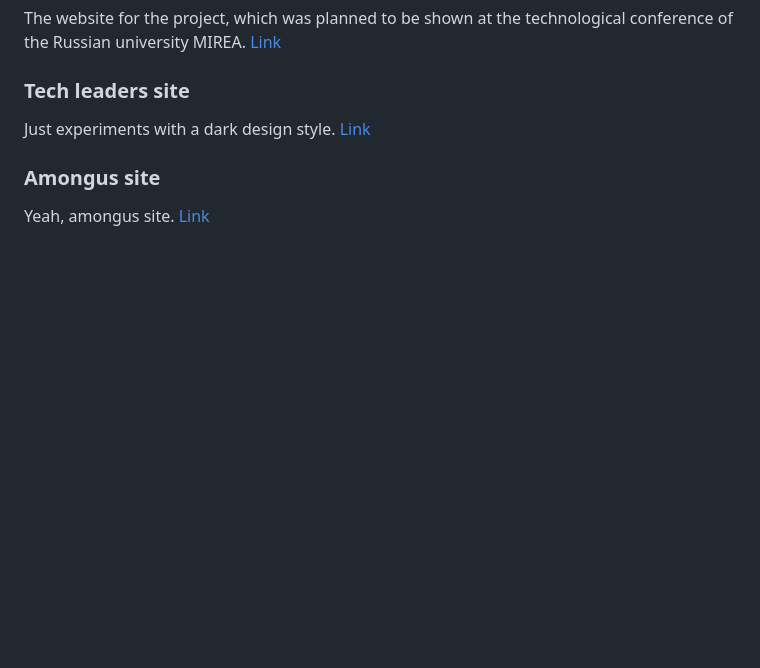
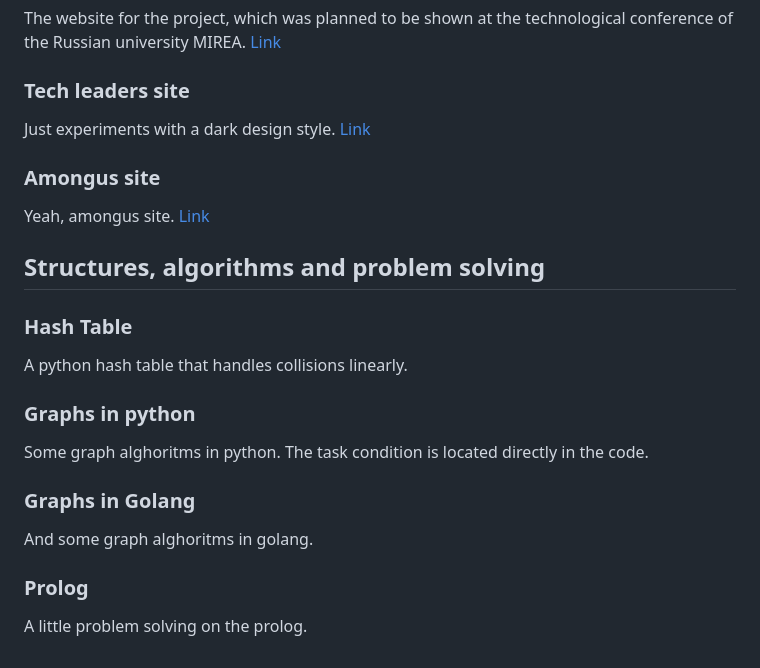
Before and after one commit to cmcshnik/some-fun-high-school-projects, a Markdown page: README.md, the part around the change printed below. GitHub-like rendering; blank space fills up the shorter version.

```diff
--- a/README.md
+++ b/README.md
@@ -91,3 +91,18 @@ Just experiments with a dark design style. [Link](https://cmcshnik.github.io/som
 
 ### Amongus site
 Yeah, amongus site. [Link](https://cmcshnik.github.io/some-fun-high-school-projects/Amongus%20site/)
+
+
+## Structures, algorithms and problem solving
+
+### Hash Table
+A python hash table that handles collisions linearly.
+
+### Graphs in python
+Some graph alghoritms in python. The task condition is located directly in the code.
+
+### Graphs in Golang
+And some graph alghoritms in golang.
+
+### Prolog
+A little problem solving on the prolog.
```
Also changed, not shown: other parts of README.md (+4 -4 lines).
